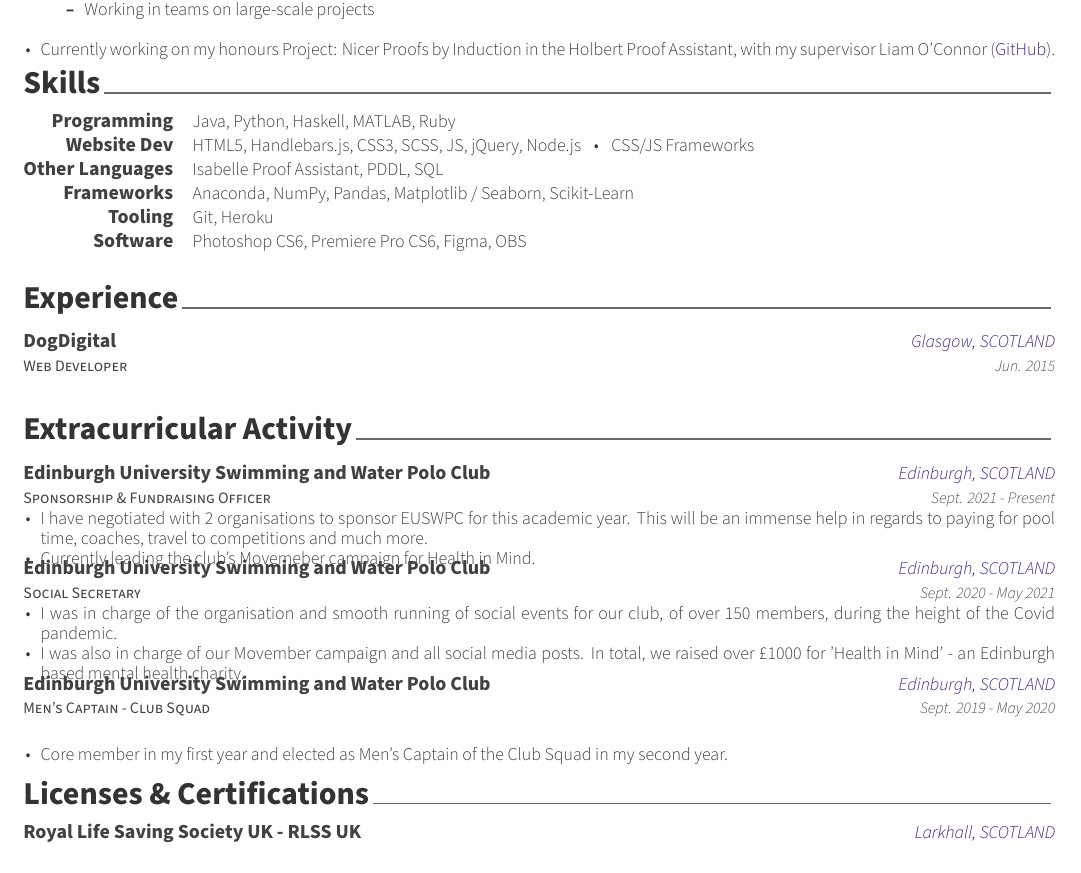
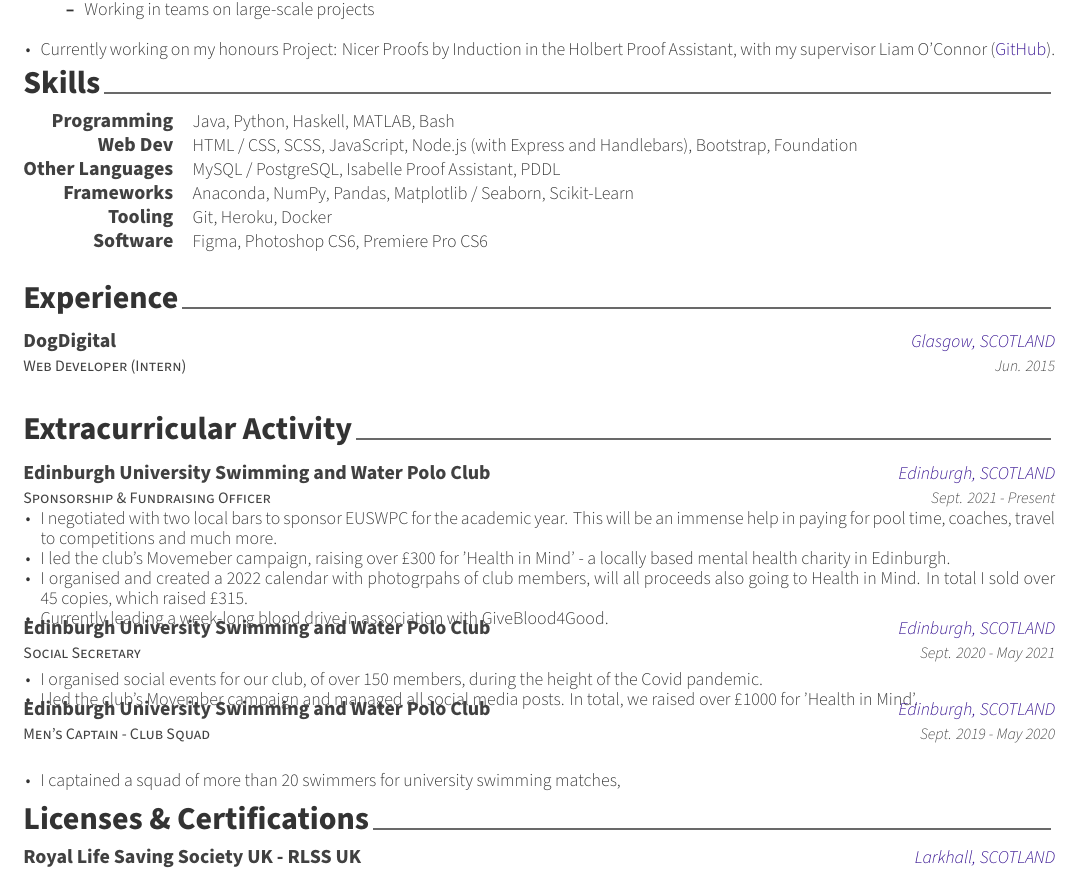
Before and after one commit to chrisjpm/CV, a LaTeX CV (ChrisPercevaMaxwell.CV.tex, which reads cv/experience.tex, cv/extracurricular.tex, cv/skills.tex): part of page 1 of 2, cut so that both start at the same text. Compiled offline with XeLaTeX.

Commit message:
Updates from Overleaf

```diff
--- a/ChrisPercevaMaxwell.CV.tex
+++ b/ChrisPercevaMaxwell.CV.tex
@@ -18,7 +18,7 @@
 % CONFIGURATIONS
 %-------------------------------------------------------------------------------
 % A4 paper size by default, use 'letterpaper' for US letter
-\documentclass[14pt, a4paper]{awesome-cv}
+\documentclass[a4paper]{awesome-cv}
 
 % Configure page margins with geometry
 \geometry{left=1.4cm, top=1.4cm, right=1.4cm, bottom=1.8cm, footskip=.5cm}
--- a/cv/experience.tex
+++ b/cv/experience.tex
@@ -11,7 +11,7 @@
 
 %---------------------------------------------------------
   \cventry
-    {Web Developer} % Job title
+    {Web Developer (Intern)} % Job title
     {DogDigital} % Organization
     {Glasgow, SCOTLAND} % Location
     {Jun. 2015} % Date(s)
--- a/cv/extracurricular.tex
+++ b/cv/extracurricular.tex
@@ -16,8 +16,10 @@
     {Sept. 2021 - Present} % Date(s)
     {
       \begin{cvitems} % Description(s) of experience/contributions/knowledge
-        \item I have negotiated with 2 organisations to sponsor EUSWPC for this academic year. This will be an immense help in regards to paying for pool time, coaches, travel to competitions and much more.
-        \item Currently leading the club's Movemeber campaign for Health in Mind.
+        \item I negotiated with two local bars to sponsor EUSWPC for the academic year. This will be an immense help in paying for pool time, coaches, travel to competitions and much more.
+        \item I led the club's Movemeber campaign, raising over £300 for 'Health in Mind' - a locally based mental health charity in Edinburgh.
+        \item I organised and created a 2022 calendar with photogrpahs of club members, will all proceeds also going to Health in Mind. In total I sold over 45 copies, which raised £315.
+        \item Currently leading a week-long blood drive in association with GiveBlood4Good.
       \end{cvitems}
     }
     \vspace{.08cm}
@@ -30,8 +32,8 @@
     {Sept. 2020 - May 2021} % Date(s)
     {
       \begin{cvitems} % Description(s) of experience/contributions/knowledge
-        \item I was in charge of the organisation and smooth running of social events for our club, of over 150 members, during the height of the Covid pandemic.
-        \item I was also in charge of our Movember campaign and all social media posts. In total, we raised over £1000 for 'Health in Mind' - an Edinburgh based mental health charity.
+        \item I organised social events for our club, of over 150 members, during the height of the Covid pandemic.
+        \item I led the club's Movember campaign and managed all social media posts. In total, we raised over £1000 for 'Health in Mind'.
       \end{cvitems}
     }
     \vspace{.08cm}
@@ -44,7 +46,7 @@
     {Sept. 2019 - May 2020} % Date(s)
     {
       \begin{cvitems} % Description(s) of experience/contributions/knowledge
-        \item Core member in my first year and elected as Men's Captain of the Club Squad in my second year.
+        \item I captained a squad of more than 20 swimmers for university swimming matches,
       \end{cvitems}
     }
     \vspace{.08cm}
--- a/cv/skills.tex
+++ b/cv/skills.tex
@@ -12,17 +12,17 @@
 %---------------------------------------------------------
   \cvskill
     {Programming} % Category
-    {Java, Python, Haskell, MATLAB, Ruby} % Skills
+    {Java, Python, Haskell, MATLAB, Bash} % Skills
 
 %---------------------------------------------------------
   \cvskill
-    {Website Dev} % Category
-    {HTML5, Handlebars.js, CSS3, SCSS, JS, jQuery, Node.js {\enskip\bullet\enskip} CSS/JS Frameworks}
+    {Web Dev} % Category
+    {HTML / CSS, SCSS, JavaScript, Node.js (with Express and Handlebars), Bootstrap, Foundation}
 
 %---------------------------------------------------------
   \cvskill
     {Other Languages} % Category
-    {Isabelle Proof Assistant, PDDL, SQL}
+    {MySQL / PostgreSQL, Isabelle Proof Assistant, PDDL}
 
 %---------------------------------------------------------
   \cvskill
@@ -32,12 +32,12 @@
 %---------------------------------------------------------
   \cvskill
     {Tooling} % Category
-    {Git, Heroku}
+    {Git, Heroku, Docker}
 
 %---------------------------------------------------------
   \cvskill
     {Software} % Category
-    {Photoshop CS6, Premiere Pro CS6, Figma, OBS}
+    {Figma, Photoshop CS6, Premiere Pro CS6}
 
 %---------------------------------------------------------
 \end{cvskills}
```
Also changed, not shown: ChrisPercevalMaxwell.CV.pdf, ChrisPercevaMaxwell.CV.tex (2 more changed lines).
